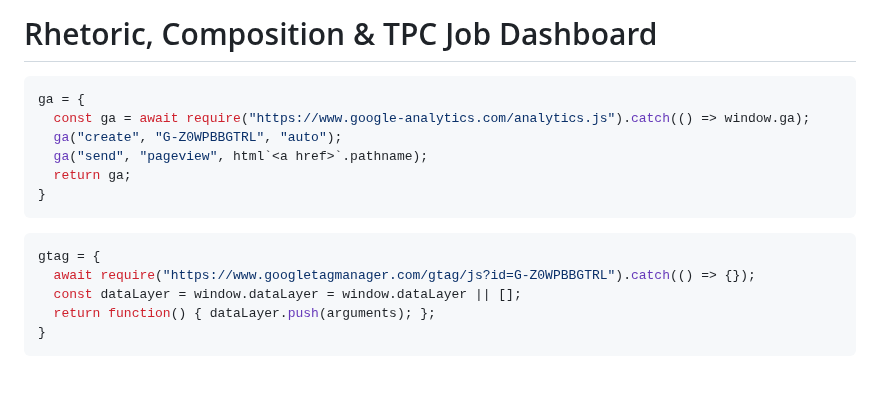
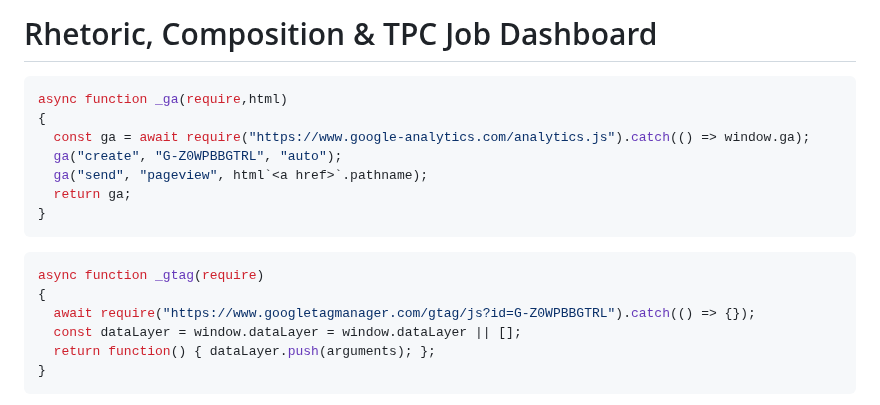
Before and after one commit to lingeringcode/rmdash, a Markdown page: src/index.md, the part around the change. Rendered like a GitHub page; blank space fills up the shorter version.

Commit message:
wrap analytics in asyncs

````diff
--- a/src/index.md
+++ b/src/index.md
@@ -1,7 +1,8 @@
 # Rhetoric, Composition &amp; TPC Job Dashboard
 
 ```js
-ga = {
+async function _ga(require,html)
+{
   const ga = await require("https://www.google-analytics.com/analytics.js").catch(() => window.ga);
   ga("create", "G-Z0WPBBGTRL", "auto");
   ga("send", "pageview", html`<a href>`.pathname);
@@ -10,7 +11,8 @@ ga = {
 ```
 
 ```js
-gtag = {
+async function _gtag(require)
+{
   await require("https://www.googletagmanager.com/gtag/js?id=G-Z0WPBBGTRL").catch(() => {});
   const dataLayer = window.dataLayer = window.dataLayer || [];
   return function() { dataLayer.push(arguments); };
````
